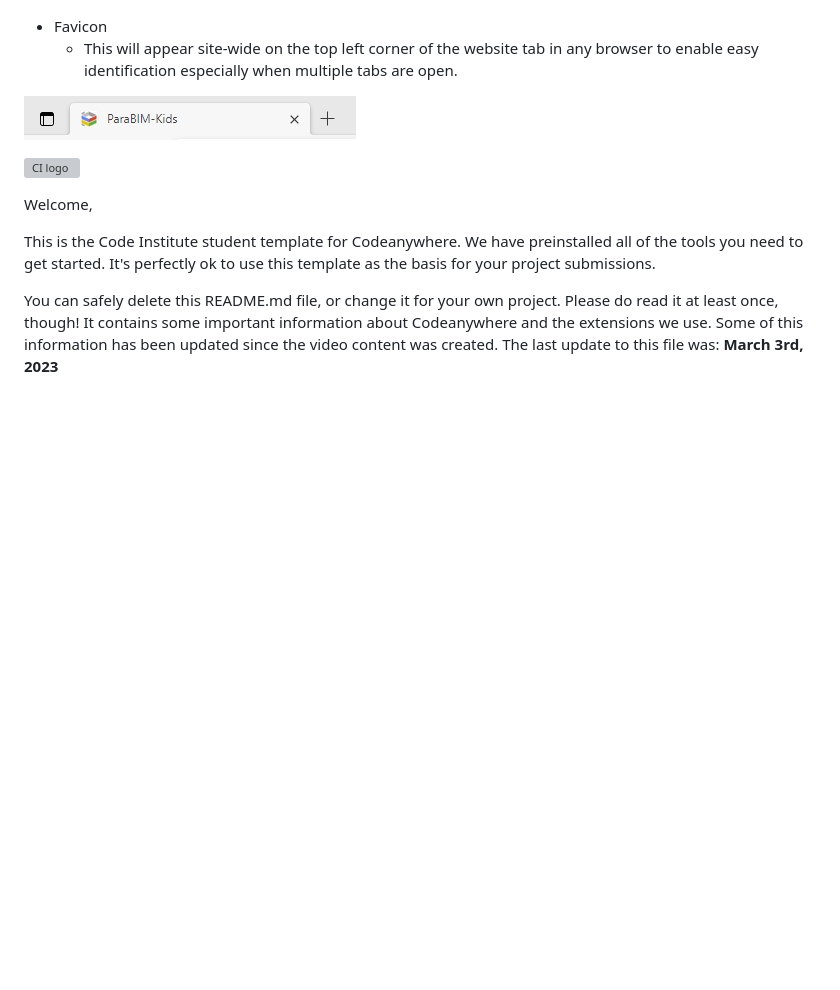
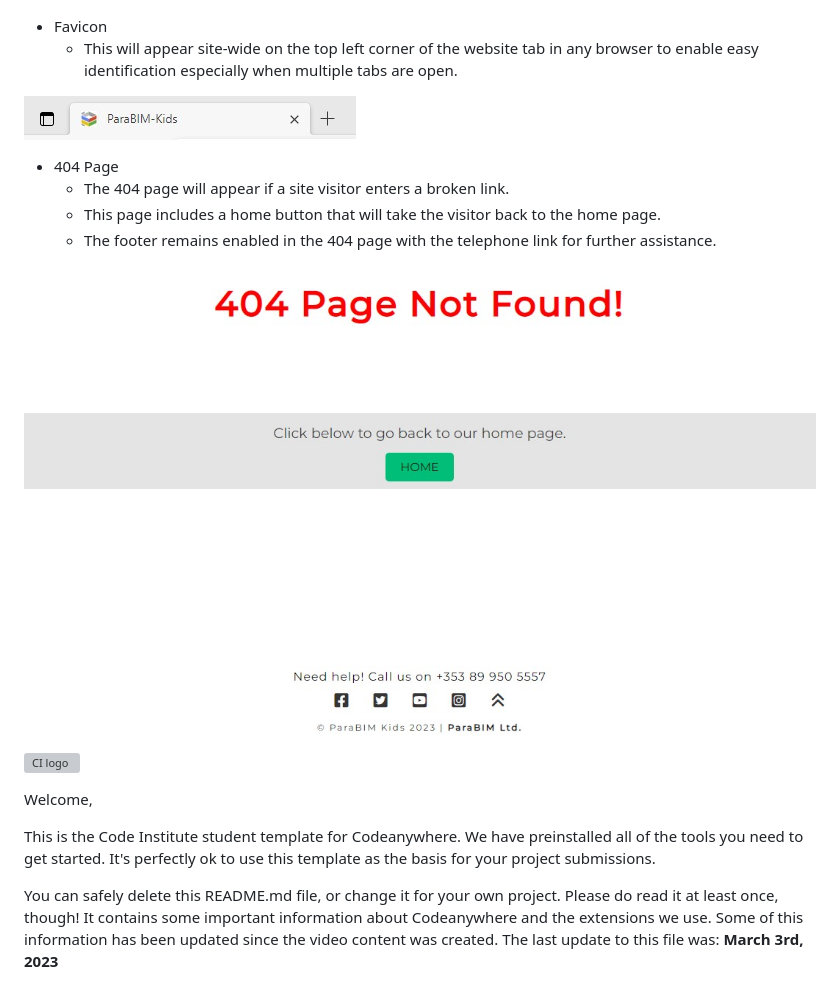
Before and after one commit to jjsemaan/paraBIMkidsProject, a Markdown page: README.md, the part around the change. Drawn GitHub-style; pictures changed too: assets/images/404page.jpg (added); blank space fills up the shorter version; grey boxes are pictures that could not be loaded.

Commit message:
Add 404 info to readme.

```diff
--- a/README.md
+++ b/README.md
@@ -59,6 +59,15 @@
 
 
 
+* 404 Page
+  * The 404 page will appear if a site visitor enters a broken link.
+  * This page includes a home button that will take the visitor back to the home page.
+  * The footer remains enabled in the 404 page with the telephone link for further assistance.
+
+
+![Nav Menu](assets/images/404page.jpg)
+
+
 ![CI logo](https://codeinstitute.s3.amazonaws.com/fullstack/ci_logo_small.png)
 
 Welcome,
```
